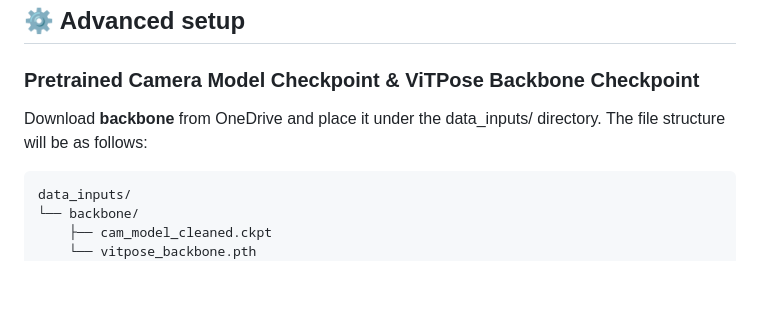
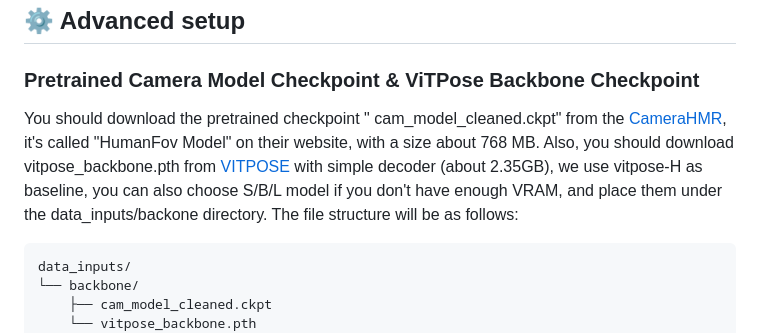
Before and after one commit to Intellindust-AI-Lab/SKEL-CF, a Markdown page: docs/SETUP.md, the part around the change. GitHub-like rendering; blank space fills up the shorter version.

```diff
--- a/docs/SETUP.md
+++ b/docs/SETUP.md
@@ -91,7 +91,7 @@ Download **SKEL-CF.pth** from [SKEL-CF](https://onedrive.live.com/?redeem=aHR0cH
 ## ⚙️ Advanced setup
 
 ### Pretrained Camera Model Checkpoint & ViTPose Backbone Checkpoint
-Download **backbone** from OneDrive and place it under the data_inputs/ directory. The file structure will be as follows:
+You should download the pretrained checkpoint " cam_model_cleaned.ckpt" from the [CameraHMR](https://camerahmr.is.tue.mpg.de), it's called "HumanFov Model" on their website, with a size about 768 MB. Also, you should download vitpose_backbone.pth from [VITPOSE](https://github.com/ViTAE-Transformer/ViTPose) with simple decoder (about 2.35GB), we use vitpose-H as baseline, you can also choose S/B/L model if you don't have enough VRAM, and place them under the data_inputs/backone directory. The file structure will be as follows:
 
     data_inputs/
     └── backbone/
```
